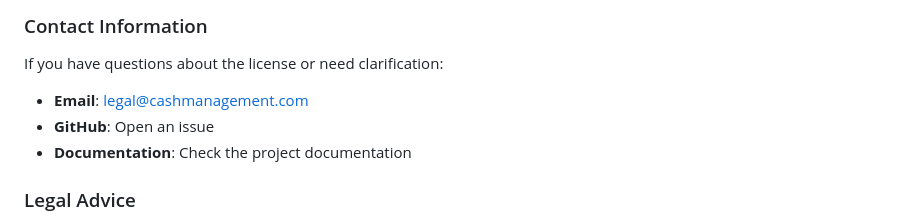
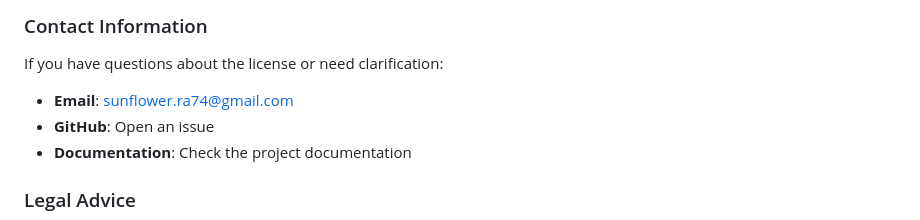
Before and after one commit to SunnFlower47/cash-fund-management, a Markdown page: LICENSE.md, the part around the change. GitHub-like rendering.

Commit message:
Update contact email in LICENSE.md

```diff
--- a/LICENSE.md
+++ b/LICENSE.md
@@ -119,7 +119,7 @@ All documentation contributions must:
 ### Contact Information
 If you have questions about the license or need clarification:
 
-- **Email**: legal@cashmanagement.com
+- **Email**: sunflower.ra74@gmail.com
 - **GitHub**: Open an issue
 - **Documentation**: Check the project documentation
 
```
